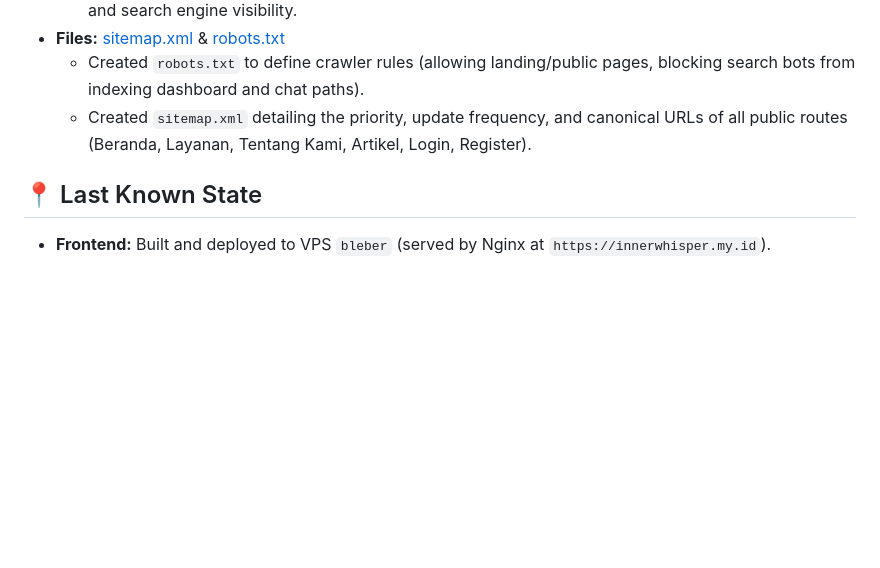
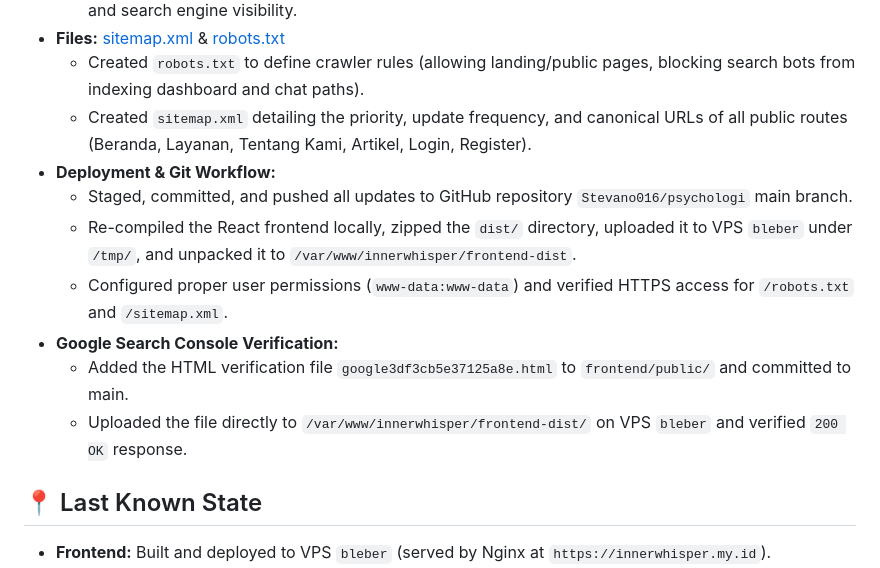
Before and after one commit to neylakeren/innerwispher, a Markdown page: MEMORY.md, the part around the change. Rendered like a GitHub page; blank space fills up the shorter version.

Commit message:
docs: update MEMORY.md with GSC verification details

```diff
--- a/MEMORY.md
+++ b/MEMORY.md
@@ -135,6 +135,13 @@ This document serves as the project memory for the frontend landing page and das
 - **Files:** [sitemap.xml](file:///D:/Coding/neyla/frontend/public/sitemap.xml) & [robots.txt](file:///D:/Coding/neyla/frontend/public/robots.txt)
   - Created `robots.txt` to define crawler rules (allowing landing/public pages, blocking search bots from indexing dashboard and chat paths).
   - Created `sitemap.xml` detailing the priority, update frequency, and canonical URLs of all public routes (Beranda, Layanan, Tentang Kami, Artikel, Login, Register).
+- **Deployment & Git Workflow:**
+  - Staged, committed, and pushed all updates to GitHub repository `Stevano016/psychologi` main branch.
+  - Re-compiled the React frontend locally, zipped the `dist/` directory, uploaded it to VPS `bleber` under `/tmp/`, and unpacked it to `/var/www/innerwhisper/frontend-dist`.
+  - Configured proper user permissions (`www-data:www-data`) and verified HTTPS access for `/robots.txt` and `/sitemap.xml`.
+- **Google Search Console Verification:**
+  - Added the HTML verification file `google3df3cb5e37125a8e.html` to `frontend/public/` and committed to main.
+  - Uploaded the file directly to `/var/www/innerwhisper/frontend-dist/` on VPS `bleber` and verified `200 OK` response.
 
 ## 📍 Last Known State
 - **Frontend:** Built and deployed to VPS `bleber` (served by Nginx at `https://innerwhisper.my.id`).
```
